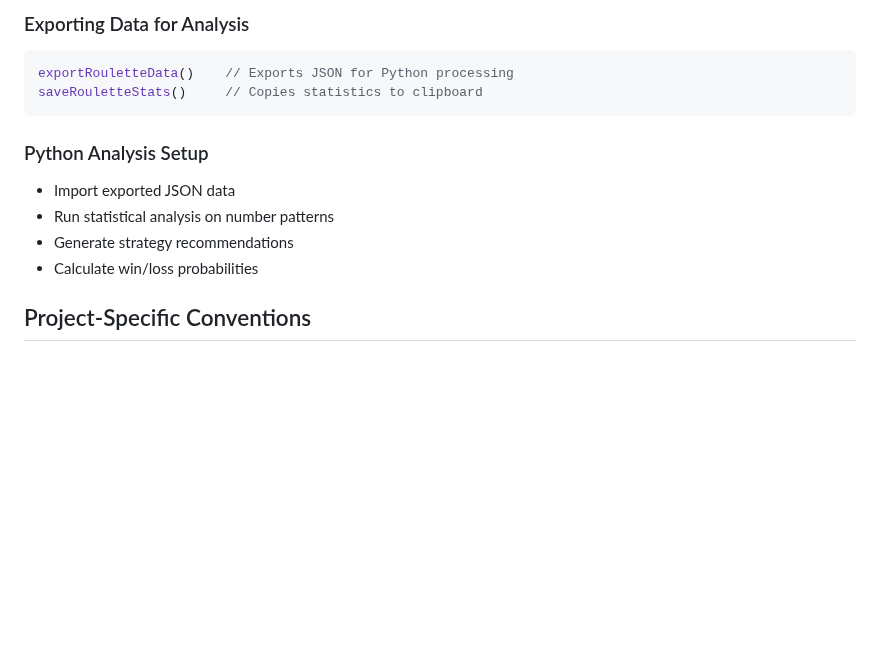
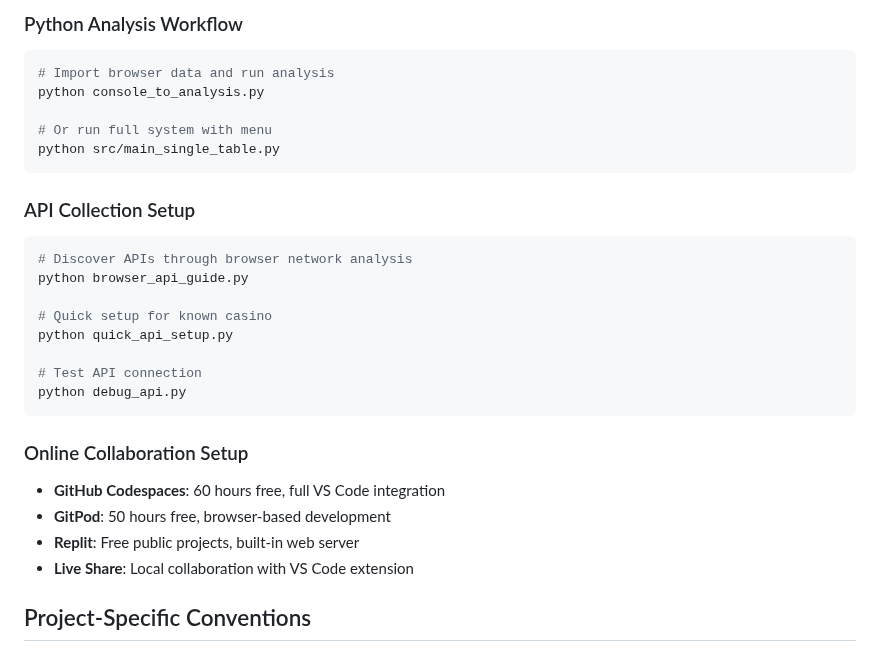
Before and after one commit to nikolaspablo92-prog/RULETTT-Roulette-Collector, a Markdown page: .github/copilot-instructions.md, the part around one of its changes. GitHub-like rendering; blank space fills up the shorter version.

````diff
--- a/.github/copilot-instructions.md
+++ b/.github/copilot-instructions.md
@@ -53,15 +64,30 @@ RULETTT/                                    # Main project directory
 
-### Exporting Data for Analysis
-```javascript
-exportRouletteData()    // Exports JSON for Python processing
-saveRouletteStats()     // Copies statistics to clipboard
+### Python Analysis Workflow
+```bash
+# Import browser data and run analysis
+python console_to_analysis.py
+
+# Or run full system with menu
+python src/main_single_table.py
 ```
 
-### Python Analysis Setup
-- Import exported JSON data
-- Run statistical analysis on number patterns
-- Generate strategy recommendations
-- Calculate win/loss probabilities
+### API Collection Setup
+```bash
+# Discover APIs through browser network analysis
+python browser_api_guide.py
+
+# Quick setup for known casino
+python quick_api_setup.py
+
+# Test API connection
+python debug_api.py
+```
+
+### Online Collaboration Setup
+- **GitHub Codespaces**: 60 hours free, full VS Code integration
+- **GitPod**: 50 hours free, browser-based development
+- **Replit**: Free public projects, built-in web server
+- **Live Share**: Local collaboration with VS Code extension
 
 ## Project-Specific Conventions
 
````
Also changed, not shown: other parts of .github/copilot-instructions.md (+85 -48 lines).
